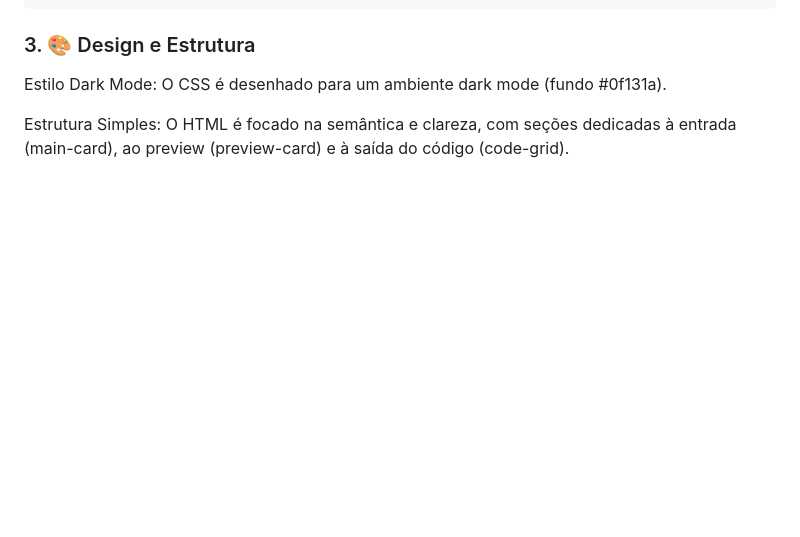
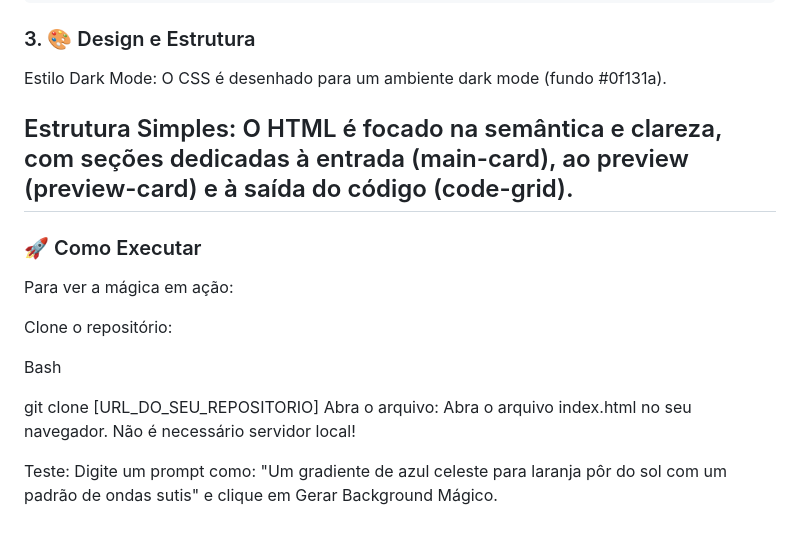
Before and after one commit to DavidMartins22/fundo_magico, a Markdown page: README.md, the part around the change. Drawn GitHub-style; blank space fills up the shorter version.

```diff
--- a/README.md
+++ b/README.md
@@ -57,3 +57,15 @@ if(data.style) {
 Estilo Dark Mode: O CSS é desenhado para um ambiente dark mode (fundo #0f131a).
 
 Estrutura Simples: O HTML é focado na semântica e clareza, com seções dedicadas à entrada (main-card), ao preview (preview-card) e à saída do código (code-grid).
+---
+### 🚀 Como Executar
+Para ver a mágica em ação:
+
+Clone o repositório:
+
+Bash
+
+git clone [URL_DO_SEU_REPOSITORIO]
+Abra o arquivo: Abra o arquivo index.html no seu navegador. Não é necessário servidor local!
+
+Teste: Digite um prompt como: "Um gradiente de azul celeste para laranja pôr do sol com um padrão de ondas sutis" e clique em Gerar Background Mágico.
```
